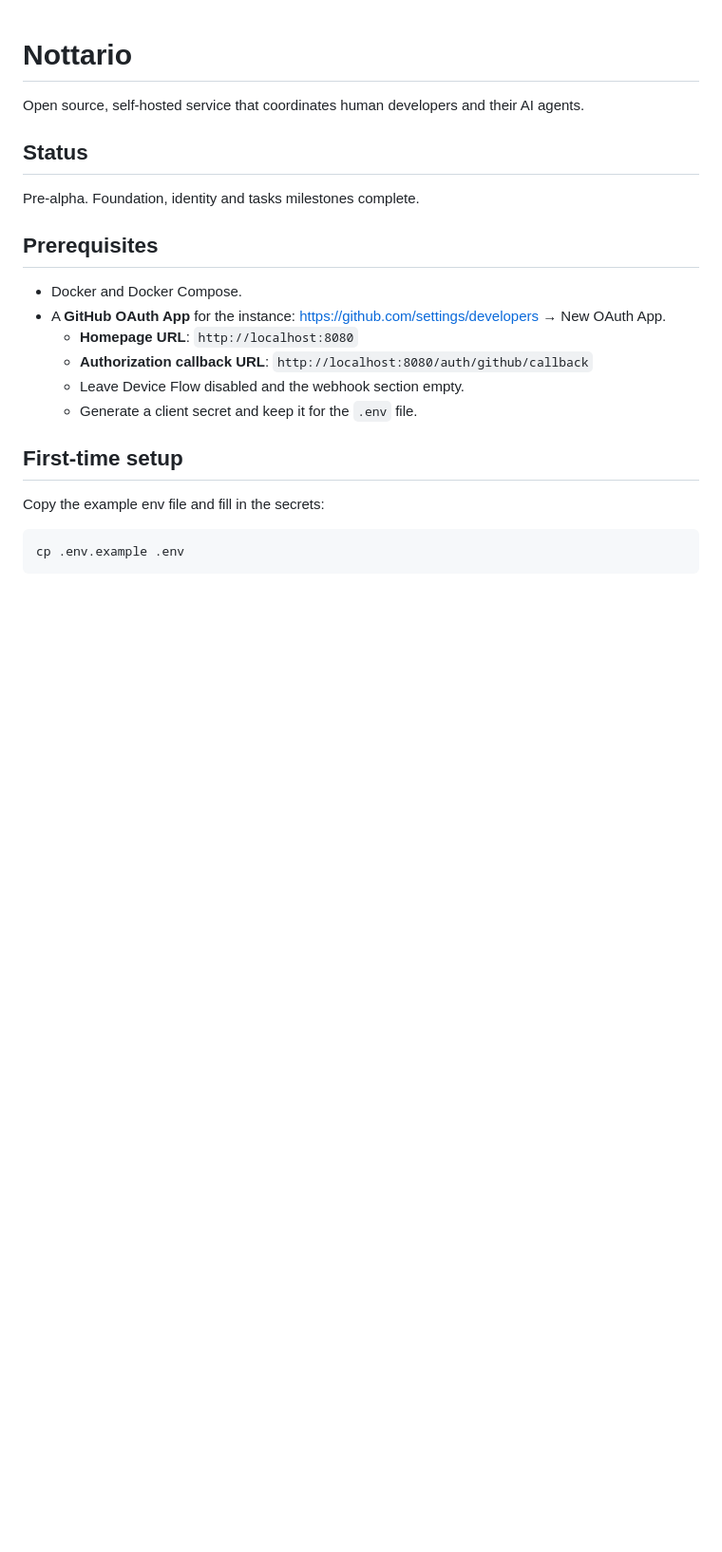
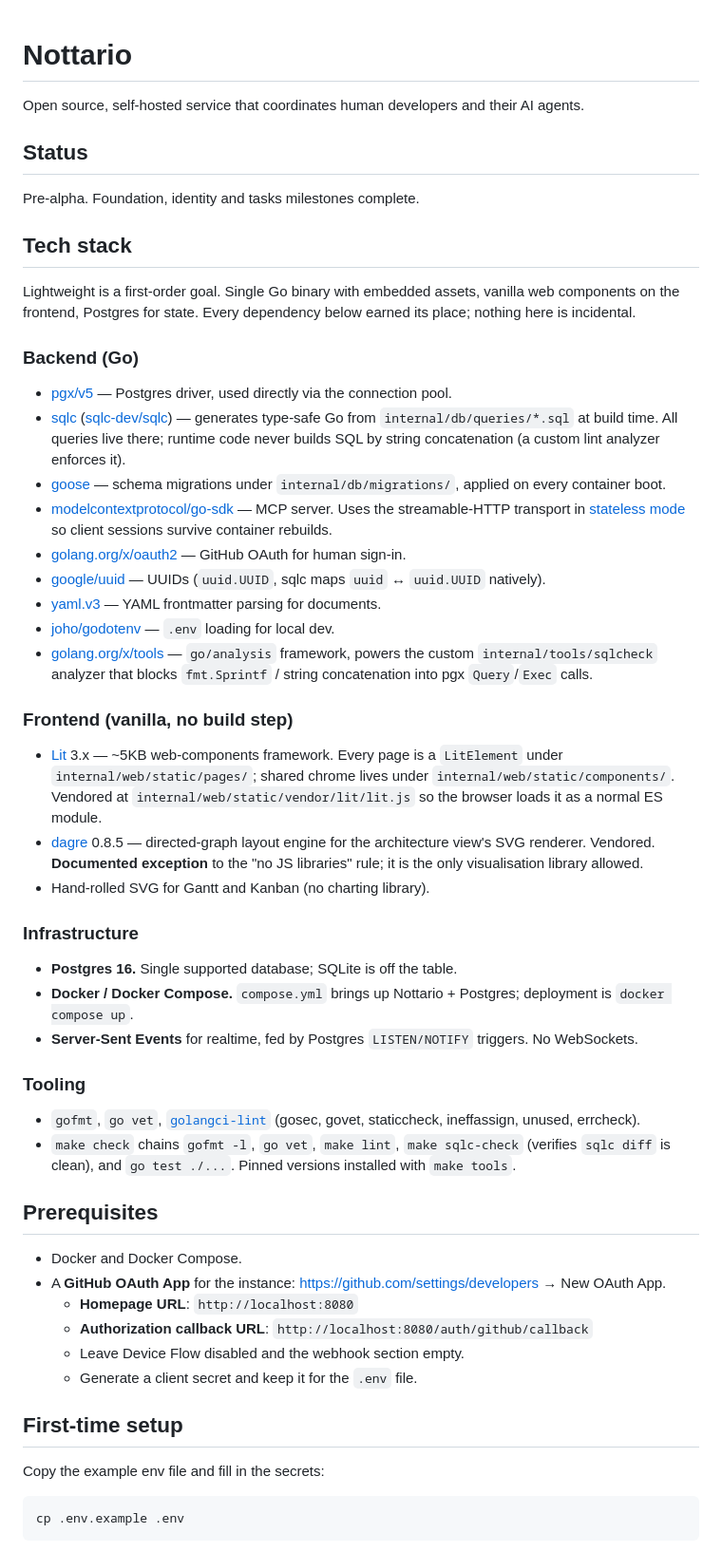
Before and after one commit to neverbot/nottario, a Markdown page: readme.md, the part around the change. Shown at 95% size. GitHub-like rendering; blank space fills up the shorter version.

Commit message:
docs(readme): add tech stack section

```diff
--- a/readme.md
+++ b/readme.md
@@ -6,6 +6,41 @@ and their AI agents.
 ## Status
 
 Pre-alpha. Foundation, identity and tasks milestones complete.
+
+## Tech stack
+
+Lightweight is a first-order goal. Single Go binary with embedded
+assets, vanilla web components on the frontend, Postgres for state.
+Every dependency below earned its place; nothing here is incidental.
+
+### Backend (Go)
+
+- [pgx/v5](https://github.com/jackc/pgx) — Postgres driver, used directly via the connection pool.
+- [sqlc](https://sqlc.dev) ([sqlc-dev/sqlc](https://github.com/sqlc-dev/sqlc)) — generates type-safe Go from `internal/db/queries/*.sql` at build time. All queries live there; runtime code never builds SQL by string concatenation (a custom lint analyzer enforces it).
+- [goose](https://github.com/pressly/goose) — schema migrations under `internal/db/migrations/`, applied on every container boot.
+- [modelcontextprotocol/go-sdk](https://github.com/modelcontextprotocol/go-sdk) — MCP server. Uses the streamable-HTTP transport in [stateless mode](https://pkg.go.dev/github.com/modelcontextprotocol/go-sdk/mcp#StreamableHTTPOptions) so client sessions survive container rebuilds.
+- [golang.org/x/oauth2](https://pkg.go.dev/golang.org/x/oauth2) — GitHub OAuth for human sign-in.
+- [google/uuid](https://github.com/google/uuid) — UUIDs (`uuid.UUID`, sqlc maps `uuid` ↔ `uuid.UUID` natively).
+- [yaml.v3](https://pkg.go.dev/gopkg.in/yaml.v3) — YAML frontmatter parsing for documents.
+- [joho/godotenv](https://github.com/joho/godotenv) — `.env` loading for local dev.
+- [golang.org/x/tools](https://pkg.go.dev/golang.org/x/tools) — `go/analysis` framework, powers the custom `internal/tools/sqlcheck` analyzer that blocks `fmt.Sprintf` / string concatenation into pgx `Query`/`Exec` calls.
+
+### Frontend (vanilla, no build step)
+
+- [Lit](https://lit.dev) 3.x — ~5KB web-components framework. Every page is a `LitElement` under `internal/web/static/pages/`; shared chrome lives under `internal/web/static/components/`. Vendored at `internal/web/static/vendor/lit/lit.js` so the browser loads it as a normal ES module.
+- [dagre](https://github.com/dagrejs/dagre) 0.8.5 — directed-graph layout engine for the architecture view's SVG renderer. Vendored. **Documented exception** to the "no JS libraries" rule; it is the only visualisation library allowed.
+- Hand-rolled SVG for Gantt and Kanban (no charting library).
+
+### Infrastructure
+
+- **Postgres 16.** Single supported database; SQLite is off the table.
+- **Docker / Docker Compose.** `compose.yml` brings up Nottario + Postgres; deployment is `docker compose up`.
+- **Server-Sent Events** for realtime, fed by Postgres `LISTEN/NOTIFY` triggers. No WebSockets.
+
+### Tooling
+
+- `gofmt`, `go vet`, [`golangci-lint`](https://golangci-lint.run) (gosec, govet, staticcheck, ineffassign, unused, errcheck).
+- `make check` chains `gofmt -l`, `go vet`, `make lint`, `make sqlc-check` (verifies `sqlc diff` is clean), and `go test ./...`. Pinned versions installed with `make tools`.
 
 ## Prerequisites
 
```
